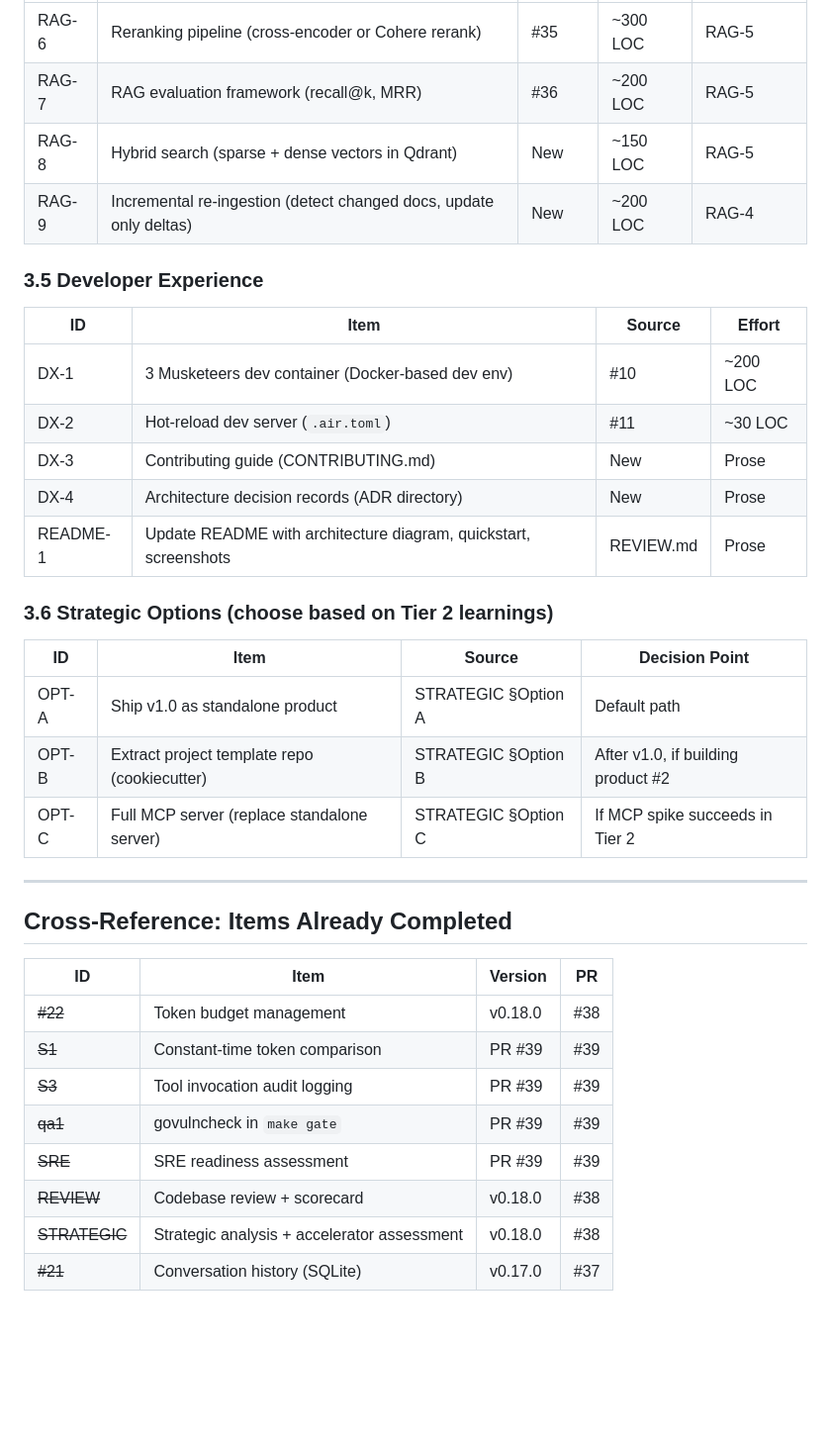
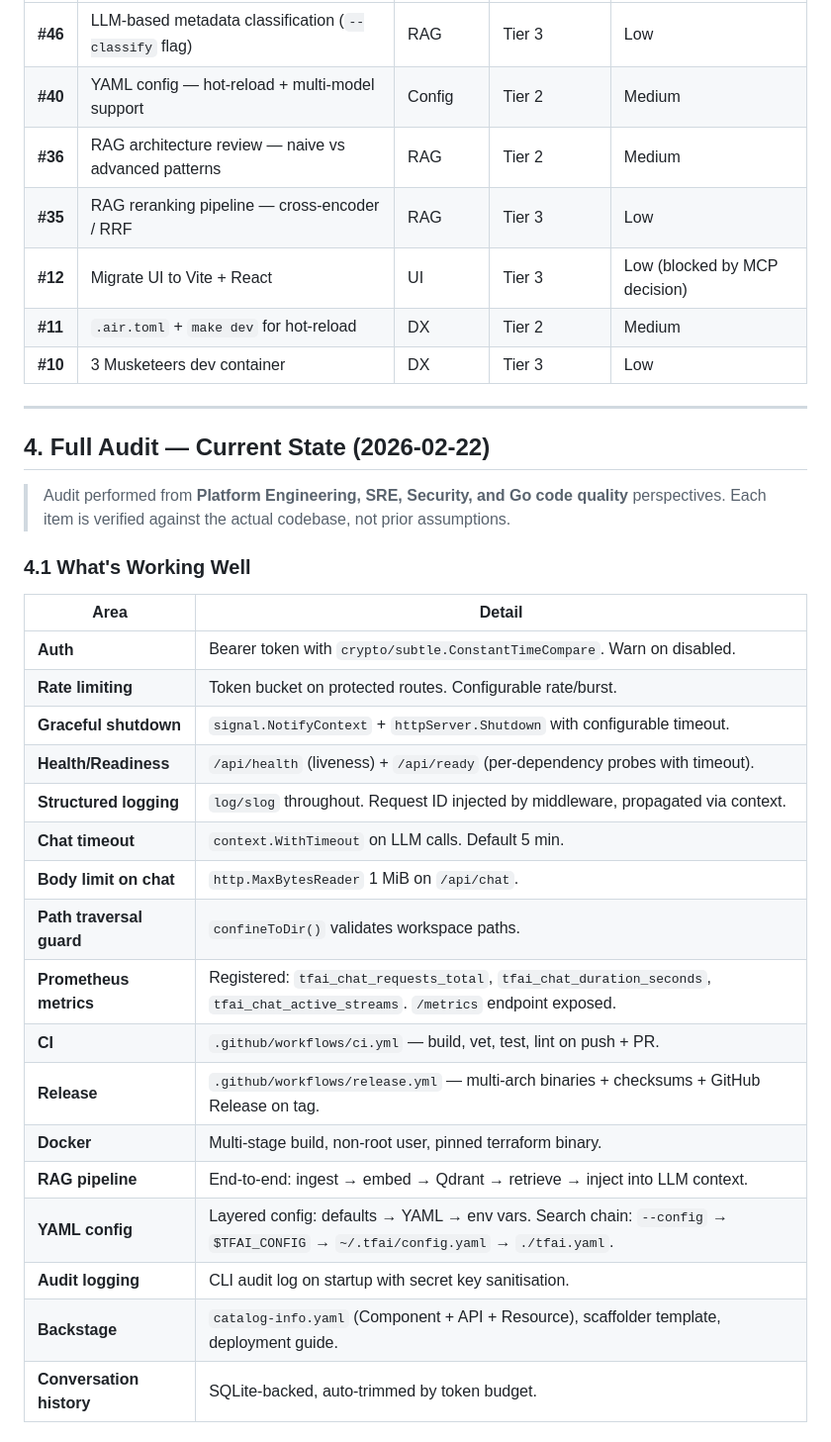
Before and after one commit to 54b3r/tfai-go, a Markdown page: docs/ROADMAP.md, the part around one of its changes. Shown at 99% size. Rendered like a GitHub page; blank space fills up the shorter version.

```diff
--- a/docs/ROADMAP.md
+++ b/docs/ROADMAP.md
@@ -329,38 +54,38 @@ Branch 8: spike/mcp-server                → 2.8 items (MCP-1, then MCP-2 if vi
 |---|---|---|---|---|
-| RAG-6 | Reranking pipeline (cross-encoder or Cohere rerank) | #35 | ~300 LOC | RAG-5 |
-| RAG-7 | RAG evaluation framework (recall@k, MRR) | #36 | ~200 LOC | RAG-5 |
-| RAG-8 | Hybrid search (sparse + dense vectors in Qdrant) | New | ~150 LOC | RAG-5 |
-| RAG-9 | Incremental re-ingestion (detect changed docs, update only deltas) | New | ~200 LOC | RAG-4 |
-
-### 3.5 Developer Experience
-
-| ID | Item | Source | Effort |
-|---|---|---|---|
-| DX-1 | 3 Musketeers dev container (Docker-based dev env) | #10 | ~200 LOC |
-| DX-2 | Hot-reload dev server (`.air.toml`) | #11 | ~30 LOC |
-| DX-3 | Contributing guide (CONTRIBUTING.md) | New | Prose |
-| DX-4 | Architecture decision records (ADR directory) | New | Prose |
-| README-1 | Update README with architecture diagram, quickstart, screenshots | REVIEW.md | Prose |
-
-### 3.6 Strategic Options (choose based on Tier 2 learnings)
-
-| ID | Item | Source | Decision Point |
-|---|---|---|---|
-| OPT-A | Ship v1.0 as standalone product | STRATEGIC §Option A | Default path |
-| OPT-B | Extract project template repo (cookiecutter) | STRATEGIC §Option B | After v1.0, if building product #2 |
-| OPT-C | Full MCP server (replace standalone server) | STRATEGIC §Option C | If MCP spike succeeds in Tier 2 |
+| **#46** | LLM-based metadata classification (`--classify` flag) | RAG | Tier 3 | Low |
+| **#40** | YAML config — hot-reload + multi-model support | Config | Tier 2 | Medium |
+| **#36** | RAG architecture review — naive vs advanced patterns | RAG | Tier 2 | Medium |
+| **#35** | RAG reranking pipeline — cross-encoder / RRF | RAG | Tier 3 | Low |
+| **#12** | Migrate UI to Vite + React | UI | Tier 3 | Low (blocked by MCP decision) |
+| **#11** | `.air.toml` + `make dev` for hot-reload | DX | Tier 2 | Medium |
+| **#10** | 3 Musketeers dev container | DX | Tier 3 | Low |
 
 ---
 
-## Cross-Reference: Items Already Completed
+## 4. Full Audit — Current State (2026-02-22)
 
-| ID | Item | Version | PR |
-|---|---|---|---|
-| ~~#22~~ | Token budget management | v0.18.0 | #38 |
-| ~~S1~~ | Constant-time token comparison | PR #39 | #39 |
-| ~~S3~~ | Tool invocation audit logging | PR #39 | #39 |
-| ~~qa1~~ | govulncheck in `make gate` | PR #39 | #39 |
-| ~~SRE~~ | SRE readiness assessment | PR #39 | #39 |
-| ~~REVIEW~~ | Codebase review + scorecard | v0.18.0 | #38 |
-| ~~STRATEGIC~~ | Strategic analysis + accelerator assessment | v0.18.0 | #38 |
-| ~~#21~~ | Conversation history (SQLite) | v0.17.0 | #37 |
+> Audit performed from **Platform Engineering, SRE, Security, and Go code quality** perspectives.
+> Each item is verified against the actual codebase, not prior assumptions.
+
+### 4.1 What's Working Well
+
+| Area | Detail |
+|---|---|
+| **Auth** | Bearer token with `crypto/subtle.ConstantTimeCompare`. Warn on disabled. |
+| **Rate limiting** | Token bucket on protected routes. Configurable rate/burst. |
+| **Graceful shutdown** | `signal.NotifyContext` + `httpServer.Shutdown` with configurable timeout. |
+| **Health/Readiness** | `/api/health` (liveness) + `/api/ready` (per-dependency probes with timeout). |
+| **Structured logging** | `log/slog` throughout. Request ID injected by middleware, propagated via context. |
+| **Chat timeout** | `context.WithTimeout` on LLM calls. Default 5 min. |
+| **Body limit on chat** | `http.MaxBytesReader` 1 MiB on `/api/chat`. |
+| **Path traversal guard** | `confineToDir()` validates workspace paths. |
+| **Prometheus metrics** | Registered: `tfai_chat_requests_total`, `tfai_chat_duration_seconds`, `tfai_chat_active_streams`. `/metrics` endpoint exposed. |
+| **CI** | `.github/workflows/ci.yml` — build, vet, test, lint on push + PR. |
+| **Release** | `.github/workflows/release.yml` — multi-arch binaries + checksums + GitHub Release on tag. |
+| **Docker** | Multi-stage build, non-root user, pinned terraform binary. |
+| **RAG pipeline** | End-to-end: ingest → embed → Qdrant → retrieve → inject into LLM context. |
+| **YAML config** | Layered config: defaults → YAML → env vars. Search chain: `--config` → `$TFAI_CONFIG` → `~/.tfai/config.yaml` → `./tfai.yaml`. |
+| **Audit logging** | CLI audit log on startup with secret key sanitisation. |
+| **Backstage** | `catalog-info.yaml` (Component + API + Resource), scaffolder template, deployment guide. |
+| **Conversation history** | SQLite-backed, auto-trimmed by token budget. |
+
```
Also changed, not shown: other parts of docs/ROADMAP.md (+213 -343 lines).
